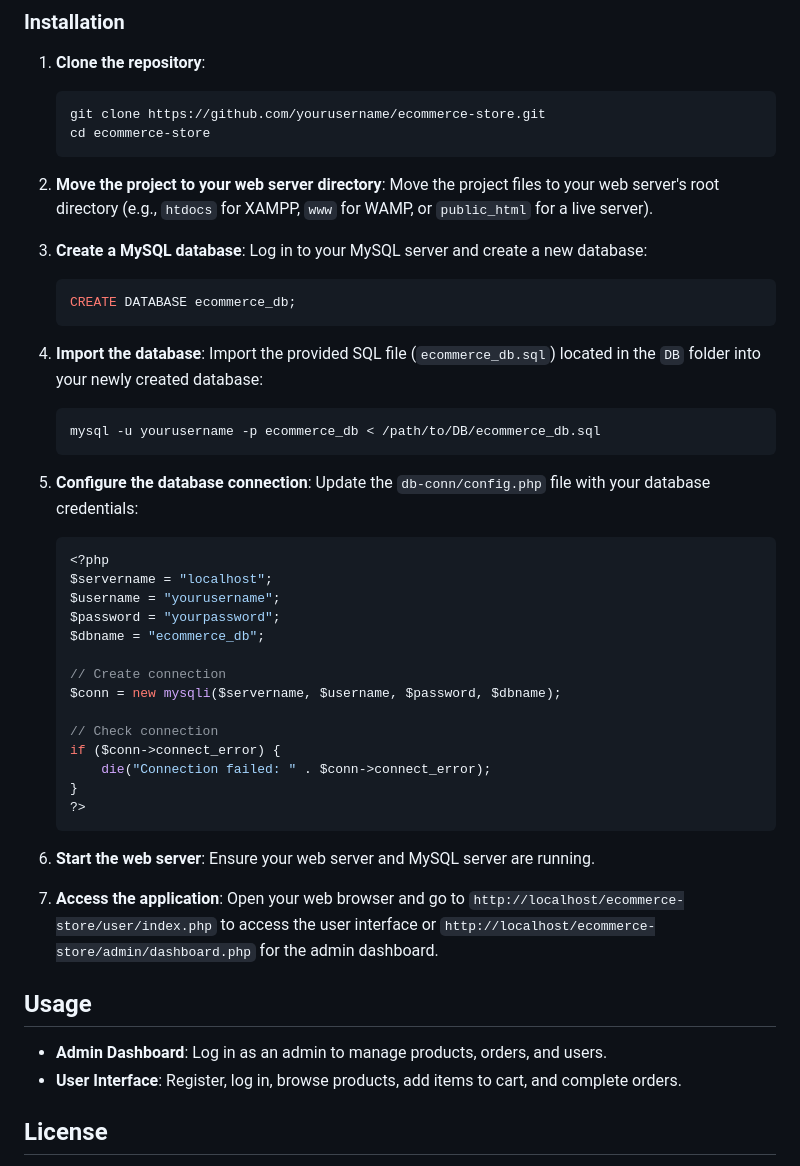
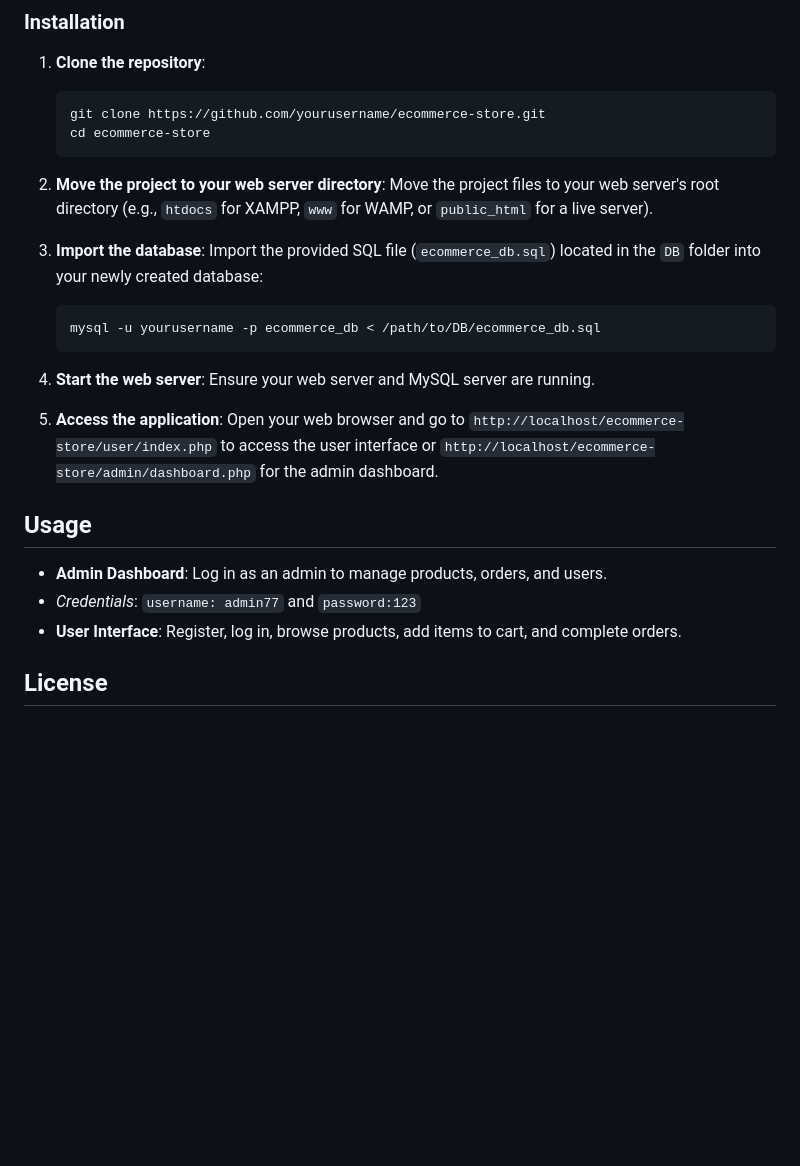
Before and after one commit to Hassnain-Ahmed/Ecommerce-Store, a Markdown page: README.md, the part around the change. Rendered like a GitHub page; blank space fills up the shorter version.

````diff
--- a/README.md
+++ b/README.md
@@ -94,46 +94,22 @@ Follow these steps to set up the eCommerce Store on your local machine.
 2. **Move the project to your web server directory**:
    Move the project files to your web server's root directory (e.g., `htdocs` for XAMPP, `www` for WAMP, or `public_html` for a live server).
 
-3. **Create a MySQL database**:
-   Log in to your MySQL server and create a new database:
-   ```sql
-   CREATE DATABASE ecommerce_db;
-   ```
-
 4. **Import the database**:
    Import the provided SQL file (`ecommerce_db.sql`) located in the `DB` folder into your newly created database:
    ```bash
    mysql -u yourusername -p ecommerce_db < /path/to/DB/ecommerce_db.sql
    ```
 
-5. **Configure the database connection**:
-   Update the `db-conn/config.php` file with your database credentials:
-   ```php
-   <?php
-   $servername = "localhost";
-   $username = "yourusername";
-   $password = "yourpassword";
-   $dbname = "ecommerce_db";
-
-   // Create connection
-   $conn = new mysqli($servername, $username, $password, $dbname);
-
-   // Check connection
-   if ($conn->connect_error) {
-       die("Connection failed: " . $conn->connect_error);
-   }
-   ?>
-   ```
-
-6. **Start the web server**:
+5. **Start the web server**:
    Ensure your web server and MySQL server are running.
 
-7. **Access the application**:
+6. **Access the application**:
    Open your web browser and go to `http://localhost/ecommerce-store/user/index.php` to access the user interface or `http://localhost/ecommerce-store/admin/dashboard.php` for the admin dashboard.
 
 ## Usage
 
 - **Admin Dashboard**: Log in as an admin to manage products, orders, and users.
+- *Credentials*: `username: admin77` and `password:123`
 - **User Interface**: Register, log in, browse products, add items to cart, and complete orders.
 
 ## License
````
